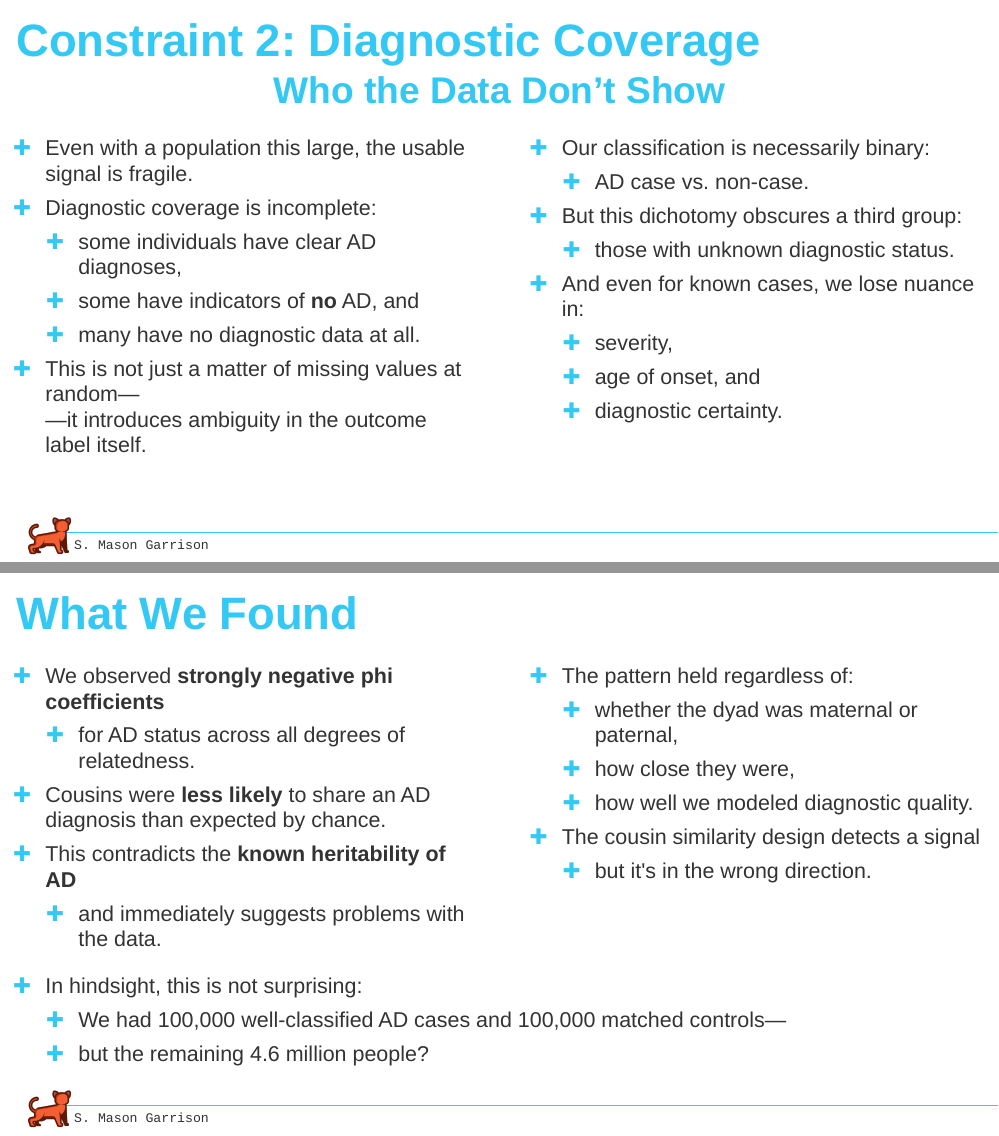
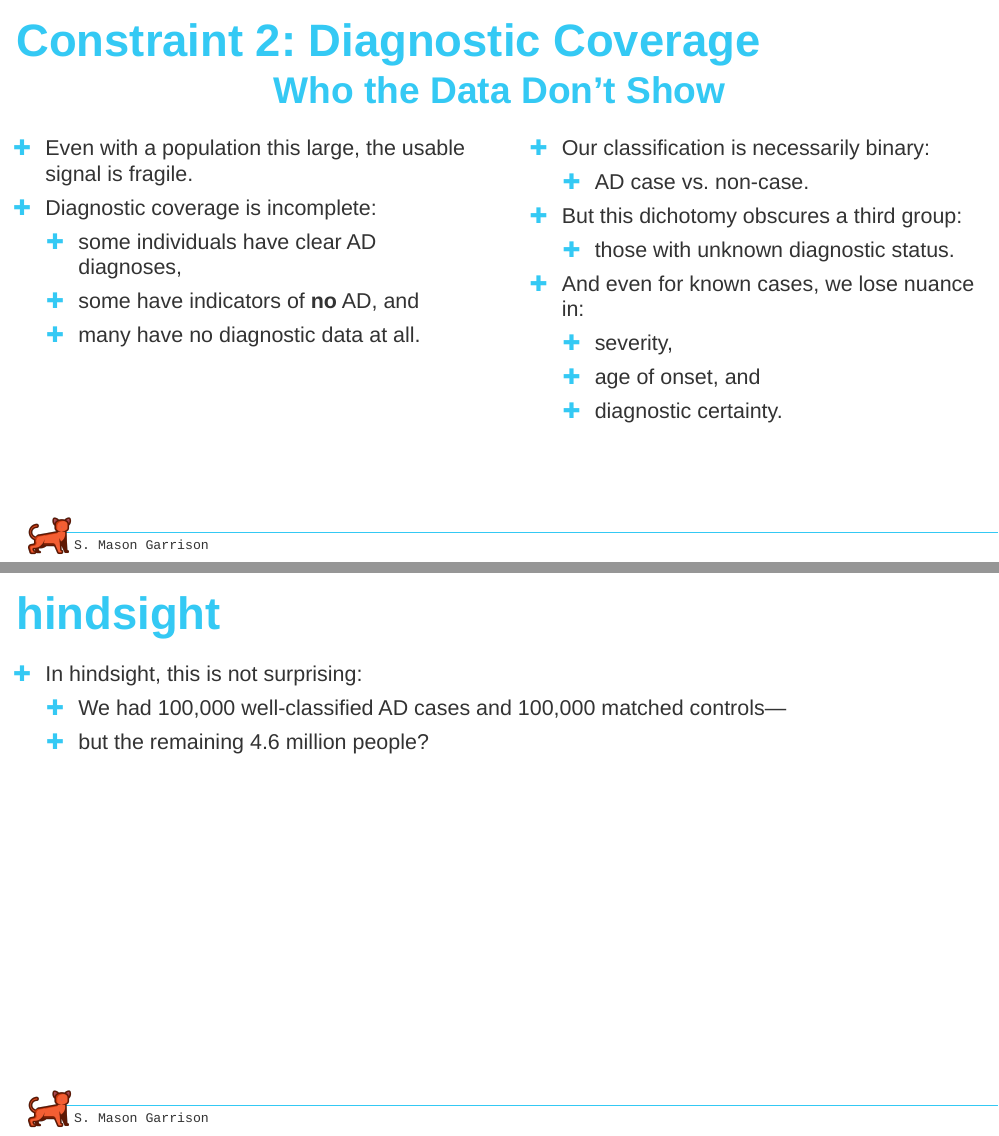
Before and after one commit to R-Computing-Lab/slides, an R Markdown document (00_bga_2025/d00_slide.Rmd): pages 21 and 24 of 31 before the commit and pages 21 and 26 of 32 after it, joined at a grey line. Rendered offline with R 4.5, knitr and Pandoc, with nearby package versions; the slides are laid out offline by our stand-in for remark.js, each with all of its steps uncovered, in fonts that may differ from those the slides ask for, and without slide numbers, shadows or browser add-ons; some code elsewhere in the file could not run offline.

Commit message:
Update d00_slide.Rmd

````diff
--- a/00_bga_2025/d00_slide.Rmd
+++ b/00_bga_2025/d00_slide.Rmd
@@ -477,8 +477,7 @@ That means our classification of AD status is necessarily a dichotomy—and not
   - some individuals have clear AD diagnoses,
   - some have indicators of **no** AD, and
   - many have no diagnostic data at all.
-- This is not just a matter of missing values at random—
-  —it introduces ambiguity in the outcome label itself.
+
 ]
 --
 .pull-right[
@@ -553,10 +552,6 @@ We have 4.8 million people, but we only have 100,000 AD cases, and 100,000 non-A
 - The cousin similarity design detects a signal
   - but it's in the wrong direction.
 ]
---
-- In hindsight, this is not surprising:
-  - We had 100,000 well-classified AD cases and 100,000 matched controls—
-  - but the remaining 4.6 million people?
 
 ---
 
@@ -565,6 +560,14 @@ We have 4.8 million people, but we only have 100,000 AD cases, and 100,000 non-A
 ```{r, echo=FALSE, out.width="75%", fig.align='center'}
 knitr::include_graphics("img/phis.png")
 ```
+
+---
+
+# hindsight
+
+- In hindsight, this is not surprising:
+  - We had 100,000 well-classified AD cases and 100,000 matched controls—
+  - but the remaining 4.6 million people?
 
 ---
 # They're missing...
````
Also changed, not shown: 00_bga_2025/d00_slide.Rmd (4 more changed lines).
